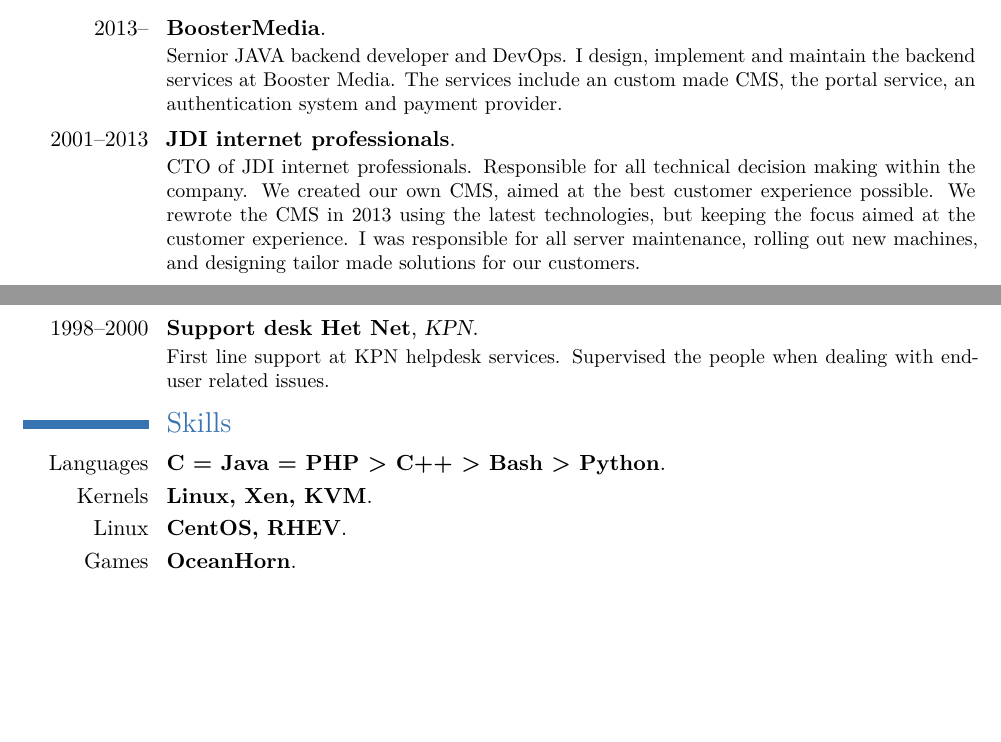
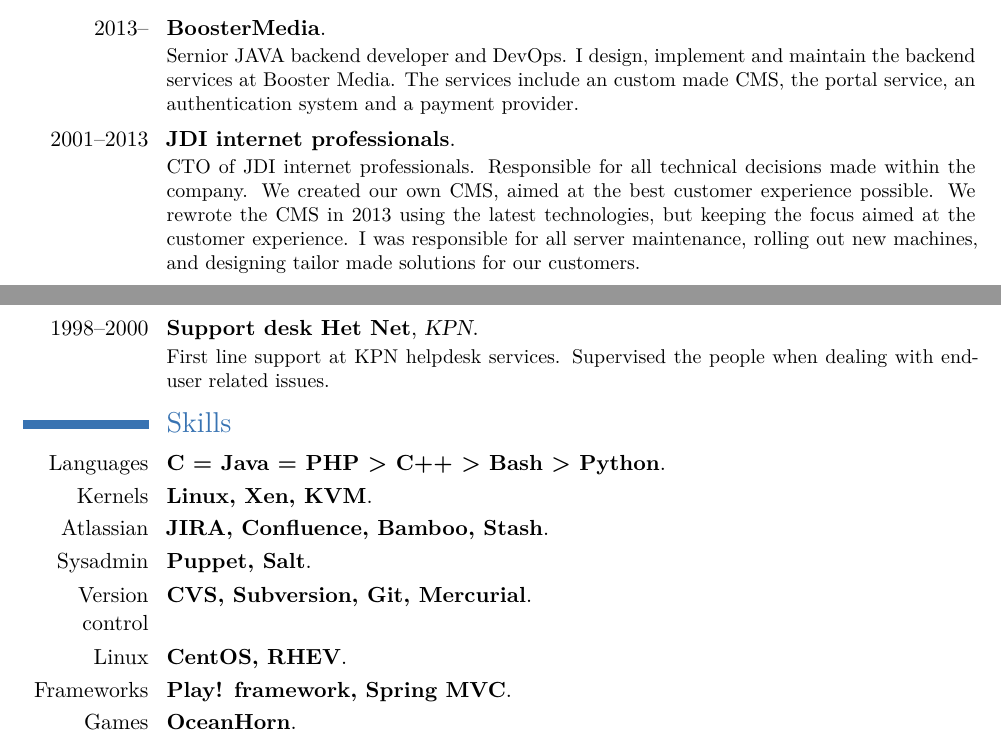
Before and after one commit to igmar/resume, a LaTeX CV (igmar-palsenberg.tex): two parts of pages 1 and 2 of 2, joined at a grey line, cut so that both start at the same text, the shorter picture padded with empty space. Compiled offline with XeLaTeX.

Commit message:
Minor textual changes, updated skills

```diff
--- a/igmar-palsenberg.tex
+++ b/igmar-palsenberg.tex
@@ -77,7 +77,7 @@
 Sernior JAVA backend developer and DevOps.
 I design, implement and maintain the backend services at Booster Media.
 The services include an custom made CMS, the portal service,
-an authentication system and payment provider.
+an authentication system and a payment provider.
 }
 
 \vspace*{0.2\baselineskip}
@@ -87,8 +87,8 @@
 {}
 {}
 {
-CTO of JDI internet professionals. Responsible for all technical decision
-making within the company.
+CTO of JDI internet professionals. Responsible for all technical decisions
+made within the company.
 We created our own CMS, aimed at the best customer experience possible. We
 rewrote the CMS in 2013 using the latest technologies, but keeping the focus
 aimed at the customer experience.
@@ -110,8 +110,11 @@
 \section{Skills}
 \cventry{Languages}{C = Java = PHP > C++ > Bash > Python}{}{}{}{}
 \cventry{Kernels}{Linux, Xen, KVM}{}{}{}{}
+\cventry{Atlassian}{JIRA, Confluence, Bamboo, Stash}{}{}{}{}
+\cventry{Sysadmin}{Puppet, Salt}{}{}{}{}
+\cventry{Version control}{CVS, Subversion, Git, Mercurial}{}{}{}{}
 \cventry{Linux}{CentOS, RHEV}{}{}{}{}
-%% \cventry{Application Dev}{Play framework}{}{}{}{}
+\cventry{Frameworks}{Play! framework, Spring MVC}{}{}{}{}
 \cventry{Games}{OceanHorn}{}{}{}{}
 
 % \closesection{}                   % needed to renewcommands
```
